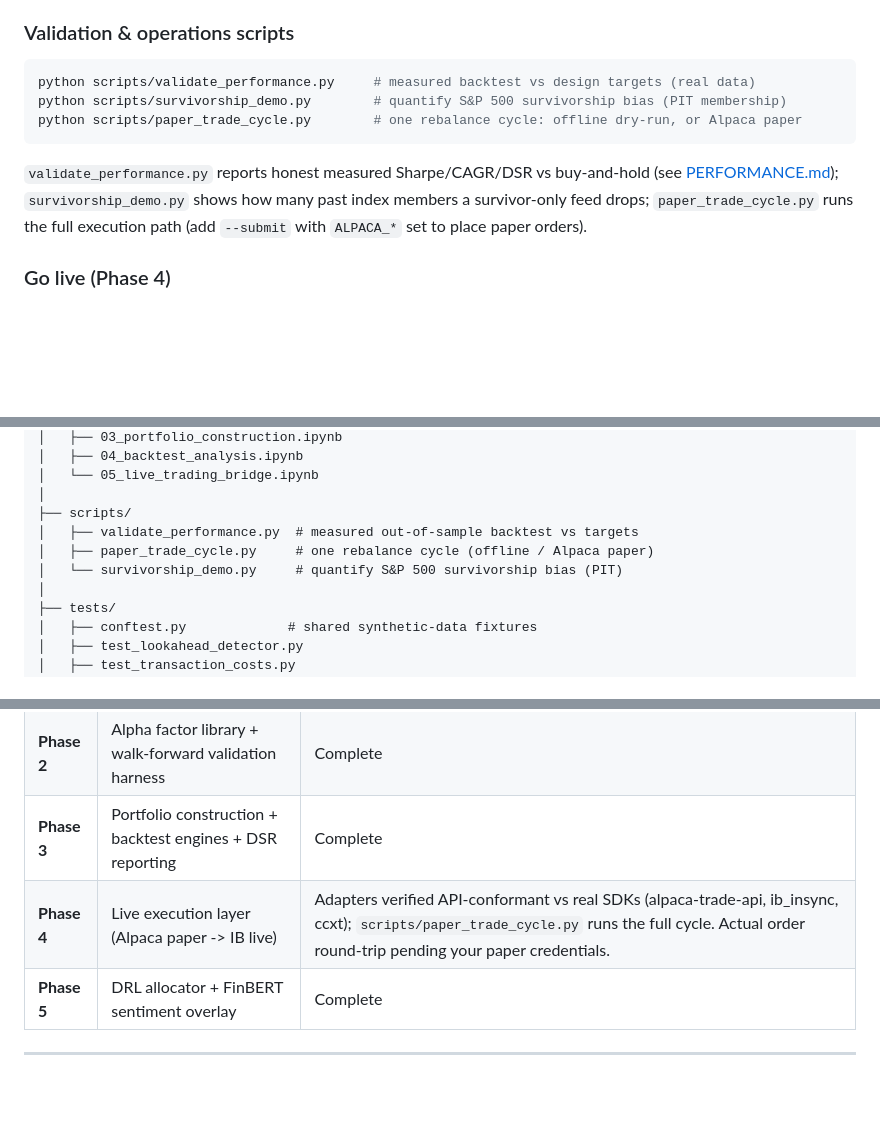
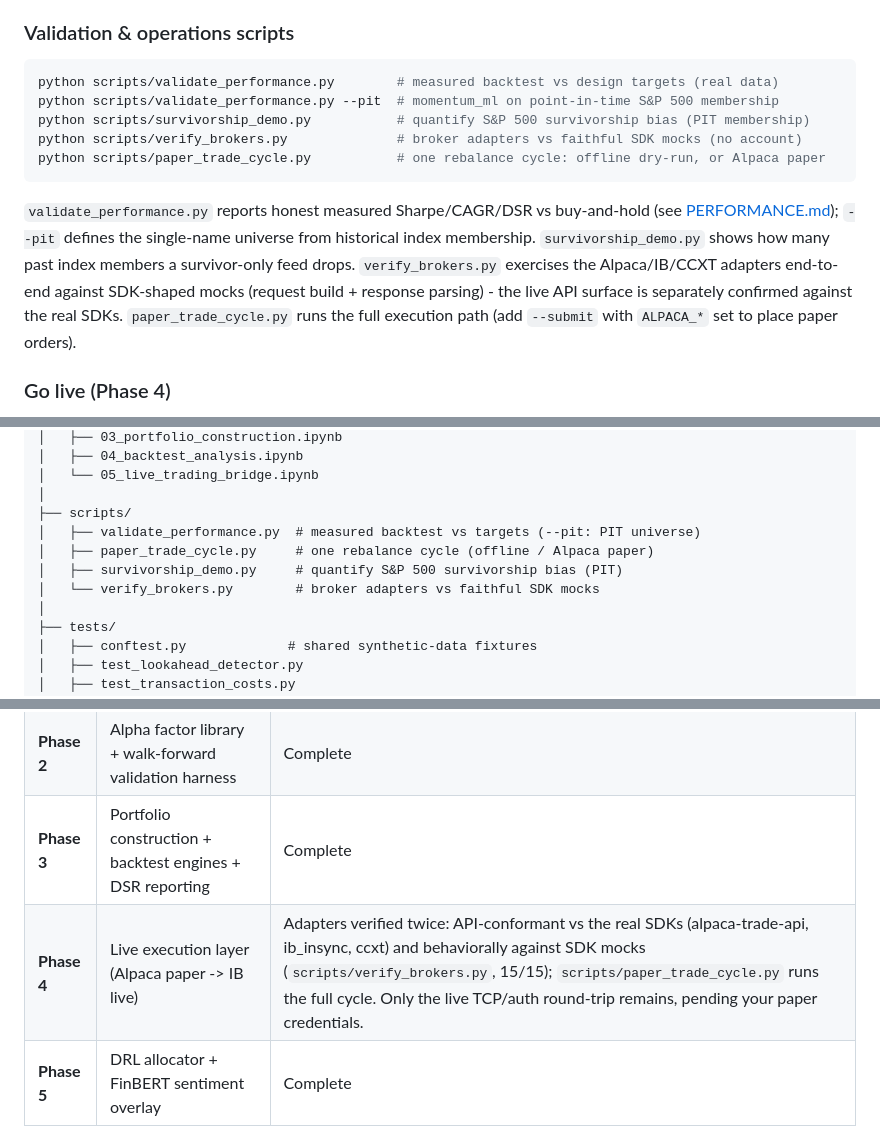
Before and after one commit to magnaquant/quantcortex, a Markdown page: README.md, 3 parts joined by grey strips. Drawn GitHub-style; blank space fills up the shorter version.

Commit message:
docs: document verify_brokers.py and validate_performance --pit; finalize Phase 4 status
- Repository tree + Getting Started: add scripts/verify_brokers.py and the
  --pit option of validate_performance.py.
- Roadmap Phase 4: adapters now verified twice (API-conformance vs real SDKs +
  behavioral vs SDK mocks); only the live auth round-trip awaits credentials.

````diff
--- a/README.md
+++ b/README.md
@@ -91,15 +91,21 @@ when offline, so they always execute cell-by-cell.
 ### Validation & operations scripts
 
 ```bash
-python scripts/validate_performance.py     # measured backtest vs design targets (real data)
-python scripts/survivorship_demo.py        # quantify S&P 500 survivorship bias (PIT membership)
-python scripts/paper_trade_cycle.py        # one rebalance cycle: offline dry-run, or Alpaca paper
+python scripts/validate_performance.py        # measured backtest vs design targets (real data)
+python scripts/validate_performance.py --pit  # momentum_ml on point-in-time S&P 500 membership
+python scripts/survivorship_demo.py           # quantify S&P 500 survivorship bias (PIT membership)
+python scripts/verify_brokers.py              # broker adapters vs faithful SDK mocks (no account)
+python scripts/paper_trade_cycle.py           # one rebalance cycle: offline dry-run, or Alpaca paper
 ```
 
 `validate_performance.py` reports honest measured Sharpe/CAGR/DSR vs buy-and-hold
-(see [PERFORMANCE.md](PERFORMANCE.md)); `survivorship_demo.py` shows how many
-past index members a survivor-only feed drops; `paper_trade_cycle.py` runs the
-full execution path (add `--submit` with `ALPACA_*` set to place paper orders).
+(see [PERFORMANCE.md](PERFORMANCE.md)); `--pit` defines the single-name universe
+from historical index membership. `survivorship_demo.py` shows how many past
+index members a survivor-only feed drops. `verify_brokers.py` exercises the
+Alpaca/IB/CCXT adapters end-to-end against SDK-shaped mocks (request build +
+response parsing) - the live API surface is separately confirmed against the
+real SDKs. `paper_trade_cycle.py` runs the full execution path (add `--submit`
+with `ALPACA_*` set to place paper orders).
 
 ### Go live (Phase 4)
 
@@ -234,9 +240,10 @@ quantcortex/
 │   └── 05_live_trading_bridge.ipynb
 │
 ├── scripts/
-│   ├── validate_performance.py  # measured out-of-sample backtest vs targets
+│   ├── validate_performance.py  # measured backtest vs targets (--pit: PIT universe)
 │   ├── paper_trade_cycle.py     # one rebalance cycle (offline / Alpaca paper)
-│   └── survivorship_demo.py     # quantify S&P 500 survivorship bias (PIT)
+│   ├── survivorship_demo.py     # quantify S&P 500 survivorship bias (PIT)
+│   └── verify_brokers.py        # broker adapters vs faithful SDK mocks
 │
 ├── tests/
 │   ├── conftest.py             # shared synthetic-data fixtures
@@ -336,7 +343,7 @@ volume_cap  = 0.10     # max 10% of 20-day ADV
 | **Phase 1** | Data layer + PIT enforcement + universe construction | Complete |
 | **Phase 2** | Alpha factor library + walk-forward validation harness | Complete |
 | **Phase 3** | Portfolio construction + backtest engines + DSR reporting | Complete |
-| **Phase 4** | Live execution layer (Alpaca paper -> IB live) | Adapters verified API-conformant vs real SDKs (alpaca-trade-api, ib_insync, ccxt); `scripts/paper_trade_cycle.py` runs the full cycle. Actual order round-trip pending your paper credentials. |
+| **Phase 4** | Live execution layer (Alpaca paper -> IB live) | Adapters verified twice: API-conformant vs the real SDKs (alpaca-trade-api, ib_insync, ccxt) and behaviorally against SDK mocks (`scripts/verify_brokers.py`, 15/15); `scripts/paper_trade_cycle.py` runs the full cycle. Only the live TCP/auth round-trip remains, pending your paper credentials. |
 | **Phase 5** | DRL allocator + FinBERT sentiment overlay | Complete |
 
 ---
````
